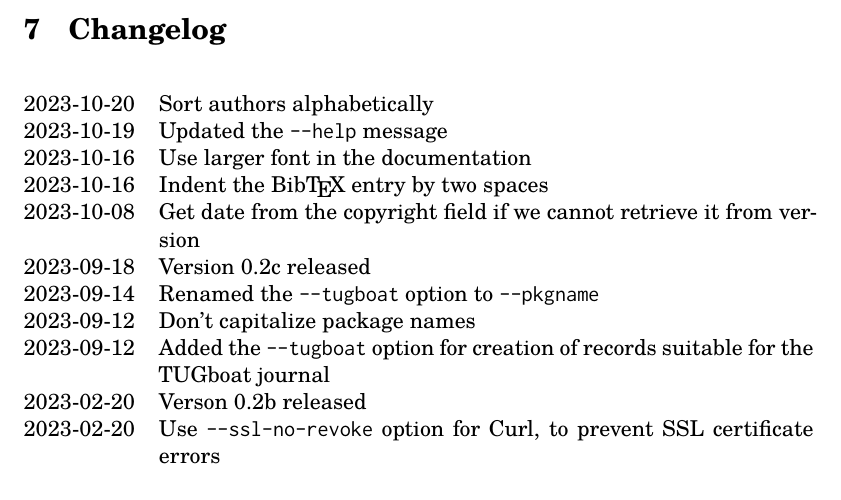
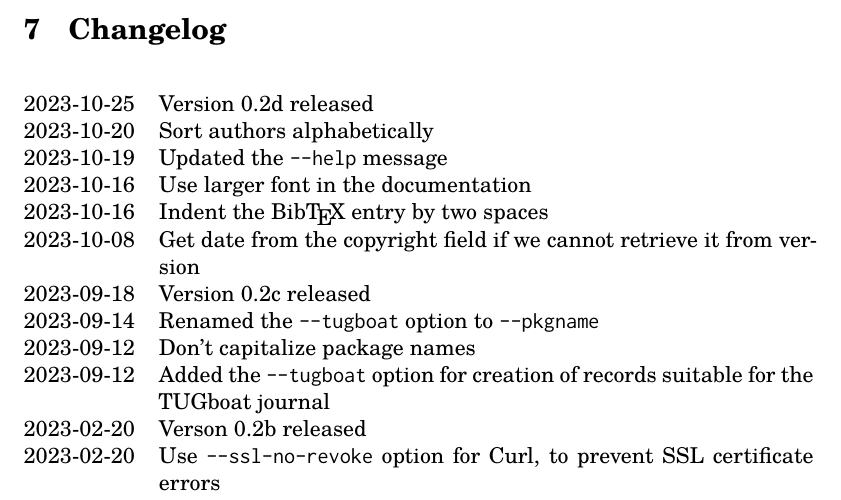
Before and after one commit to michal-h21/ctanbib, a LaTeX document (ctanbib-doc.tex): part of page 4 of 5, cut so that both start at the same text. Compiled offline with XeLaTeX.

Commit message:
version 0.2d released

```diff
--- a/ctanbib-doc.tex
+++ b/ctanbib-doc.tex
@@ -161,6 +161,7 @@ and leaving package names uncapitalized.
 \section{Changelog}
 
 \begin{changelog}
+  \change{2023-10-25}{Version 0.2d released}
   \change{2023-10-20}{Sort authors alphabetically}
   \change{2023-10-19}{Updated the \verb|--help| message}
   \change{2023-10-16}{Use larger font in the documentation}
```
